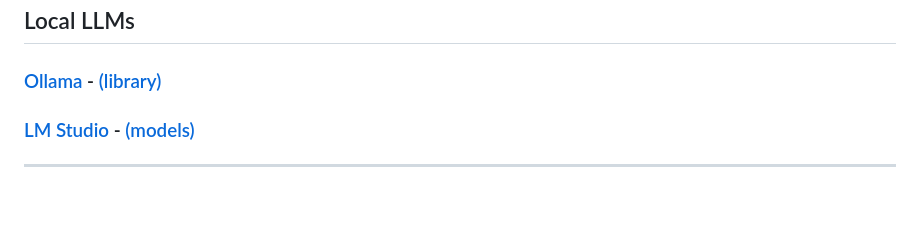
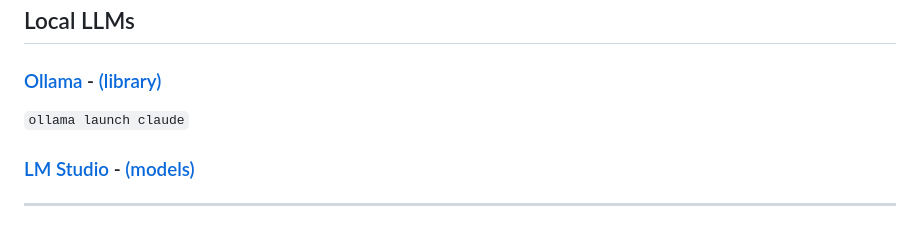
Before and after one commit to rkuo2000/AgenticCoding, a Markdown page: README.md, the part around the change. Drawn GitHub-style; blank space fills up the shorter version.

```diff
--- a/README.md
+++ b/README.md
@@ -27,6 +27,7 @@
 ## Local LLMs
 
 ### [Ollama](https://github.com/rkuo2000/AgenticCoding/blob/main/Ollama.md) - [(library)](https://ollama.com/library)
+`ollama launch claude`<br>
 
 ### [LM Studio](https://github.com/rkuo2000/AgenticCoding/blob/main/LMstudio.md) - [(models)](https://lmstudio.ai/models)
 
```
